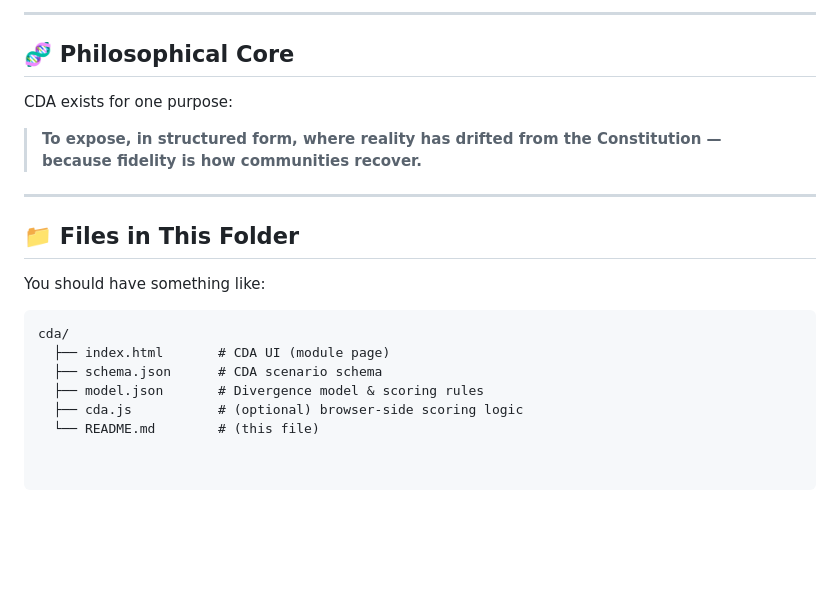
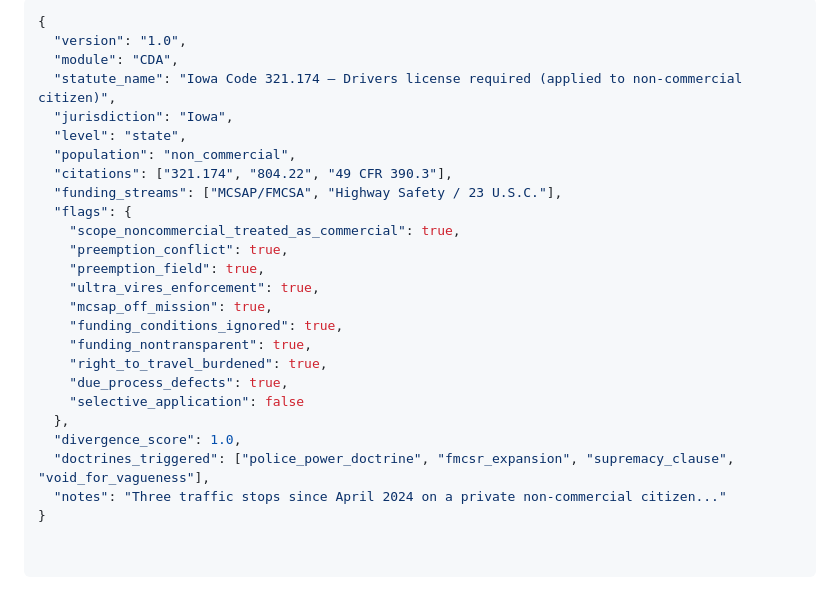
Before and after one commit to Terra610/abe---flag, a Markdown page: cda/README.md, the part around one of its changes. GitHub-like rendering; blank space fills up the shorter version.

````diff
--- a/cda/README.md
+++ b/cda/README.md
@@ -136,22 +111,26 @@ Your data never leaves your device unless **you** decide to share a CDA artifact
----
-
-## 🧬 Philosophical Core
-
-CDA exists for one purpose:
-
-> **To expose, in structured form, where reality has drifted from the Constitution —
-> because fidelity is how communities recover.**
-
----
-
-## 📁 Files in This Folder
-
-You should have something like:
-
-```text
-cda/
-  ├── index.html       # CDA UI (module page)
-  ├── schema.json      # CDA scenario schema
-  ├── model.json       # Divergence model & scoring rules
-  ├── cda.js           # (optional) browser-side scoring logic
-  └── README.md        # (this file)
+```json
+{
+  "version": "1.0",
+  "module": "CDA",
+  "statute_name": "Iowa Code 321.174 — Drivers license required (applied to non-commercial citizen)",
+  "jurisdiction": "Iowa",
+  "level": "state",
+  "population": "non_commercial",
+  "citations": ["321.174", "804.22", "49 CFR 390.3"],
+  "funding_streams": ["MCSAP/FMCSA", "Highway Safety / 23 U.S.C."],
+  "flags": {
+    "scope_noncommercial_treated_as_commercial": true,
+    "preemption_conflict": true,
+    "preemption_field": true,
+    "ultra_vires_enforcement": true,
+    "mcsap_off_mission": true,
+    "funding_conditions_ignored": true,
+    "funding_nontransparent": true,
+    "right_to_travel_burdened": true,
+    "due_process_defects": true,
+    "selective_application": false
+  },
+  "divergence_score": 1.0,
+  "doctrines_triggered": ["police_power_doctrine", "fmcsr_expansion", "supremacy_clause", "void_for_vagueness"],
+  "notes": "Three traffic stops since April 2024 on a private non-commercial citizen..."
+}
````
Also changed, not shown: other parts of cda/README.md (+83 -108 lines).
